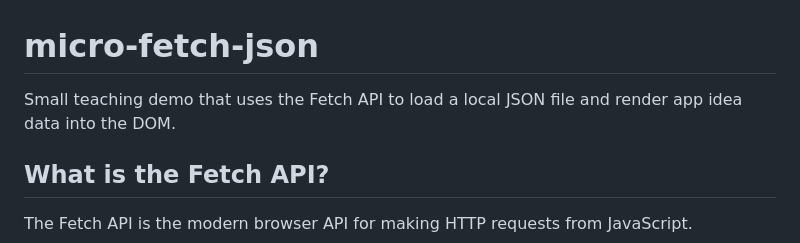
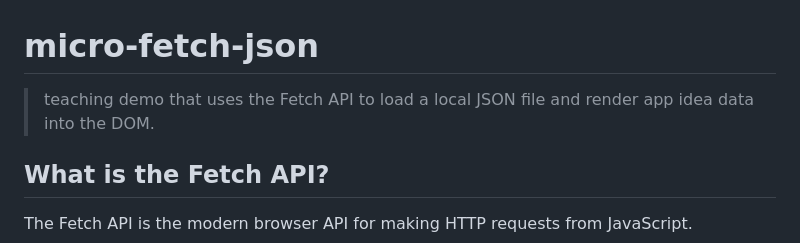
Before and after one commit to barrycumbie/micro-fetch-json, a Markdown page: README.md, the part around the change. Drawn GitHub-style.

```diff
--- a/README.md
+++ b/README.md
@@ -1,6 +1,6 @@
 # micro-fetch-json
 
-Small teaching demo that uses the Fetch API to load a local JSON file and render app idea data into the DOM.
+> teaching demo that uses the Fetch API to load a local JSON file and render app idea data into the DOM.
 
 ## What is the Fetch API?
 
```
